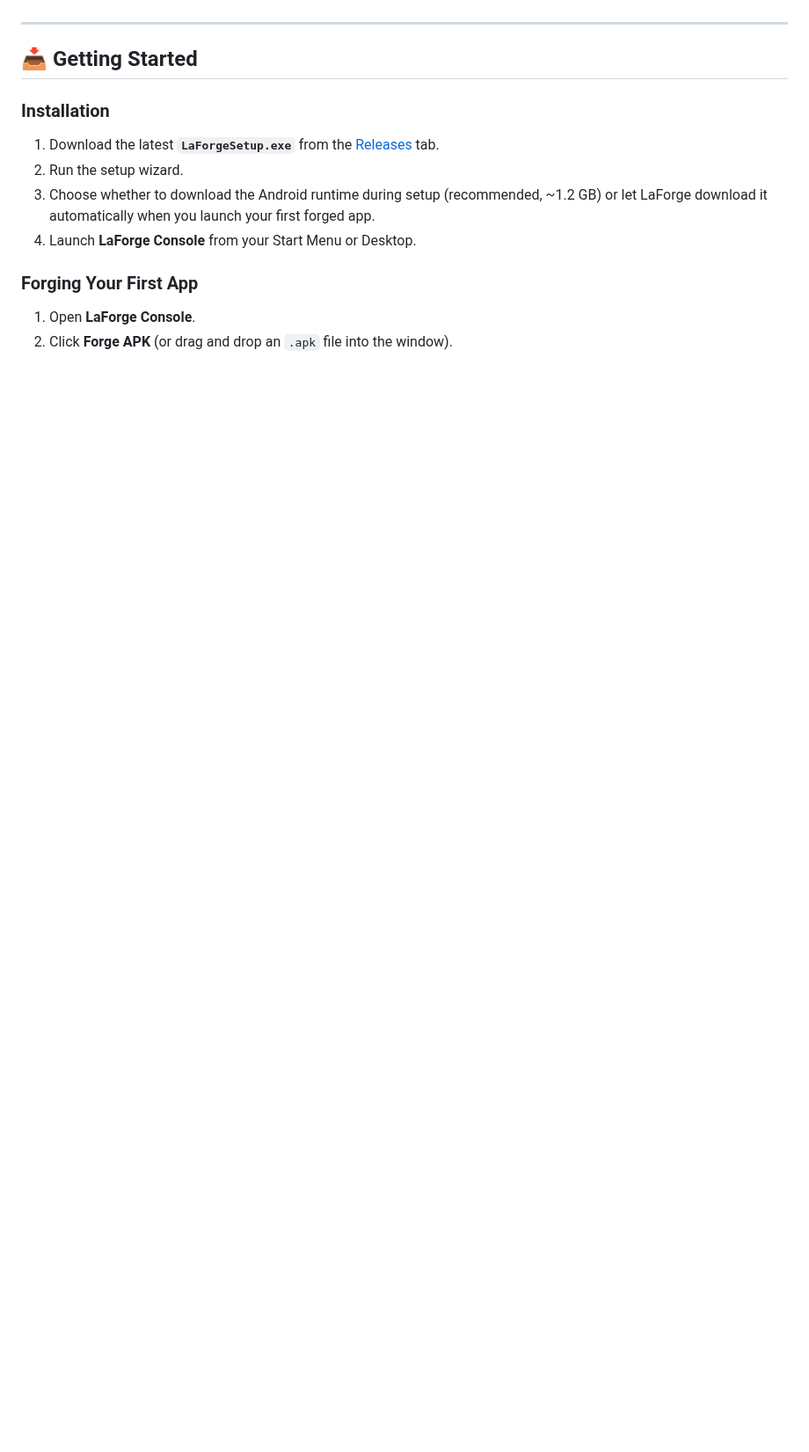
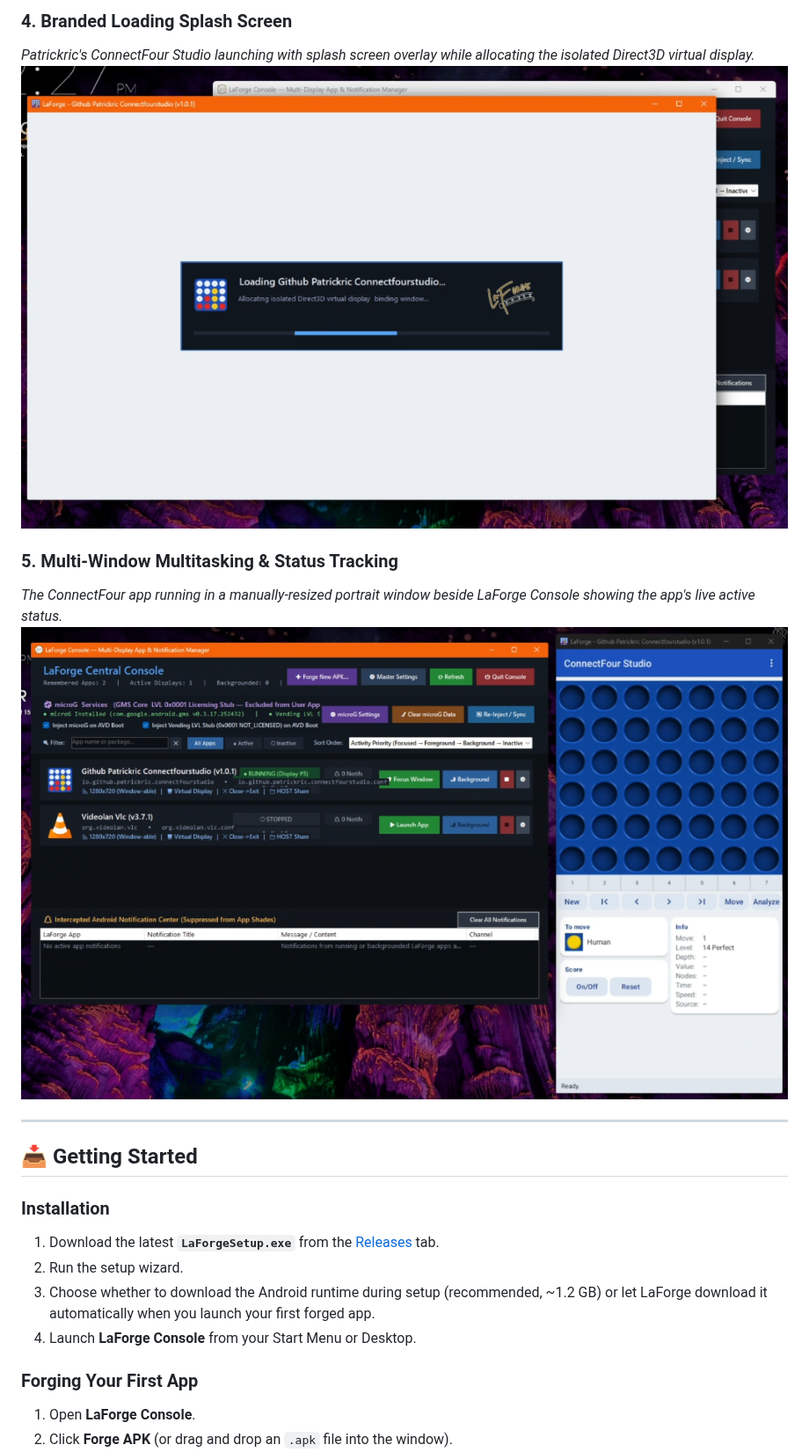
Before and after one commit to blainekyle/LaForge, a Markdown page: README.md, the part around one of its changes. Shown at 88% size. GitHub-like rendering; pictures changed too: img/screenshots/04-connectfour-splash.png (added), img/screenshots/05-connectfour-portrait-multitasking.png (added); blank space fills up the shorter version.

Commit message:
docs: add screenshots demonstrating console, forge wizard, and live app multitasking

```diff
--- a/README.md
+++ b/README.md
@@ -18,3 +35,10 @@
+### 4. Branded Loading Splash Screen
+*Patrickric's ConnectFour Studio launching with splash screen overlay while allocating the isolated Direct3D virtual display.*
+![ConnectFour Studio Launching Splash](img/screenshots/04-connectfour-splash.png)
+
+### 5. Multi-Window Multitasking & Status Tracking
+*The ConnectFour app running in a manually-resized portrait window beside LaForge Console showing the app's live active status.*
+![ConnectFour Studio beside LaForge Console](img/screenshots/05-connectfour-portrait-multitasking.png)
 
 ---
 
```
Also changed, not shown: other parts of README.md (+17 -0 lines), img/screenshots/01-console-dashboard.png (added), img/screenshots/02-forge-dialog.png (added), img/screenshots/03-vlc-running.png (added).
